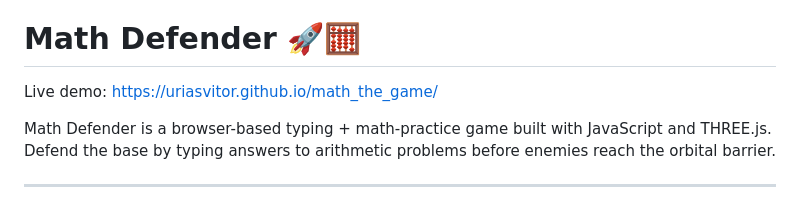
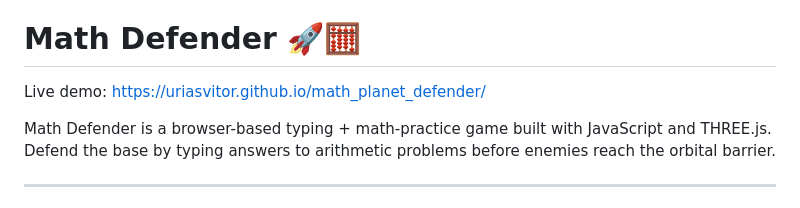
Before and after one commit to uriasvitor/math_the_game, a Markdown page: README.md, the part around the change. Drawn GitHub-style.

Commit message:
Update live demo link in README.md

```diff
--- a/README.md
+++ b/README.md
@@ -119,7 +119,7 @@ Math Defender is a browser-based typing/math game. Defend the base by typing ans
 
 # Math Defender 🚀🧮
 
-Live demo: https://uriasvitor.github.io/math_the_game/
+Live demo: https://uriasvitor.github.io/math_planet_defender/
 
 Math Defender is a browser-based typing + math-practice game built with JavaScript and THREE.js. Defend the base by typing answers to arithmetic problems before enemies reach the orbital barrier.
 
```
